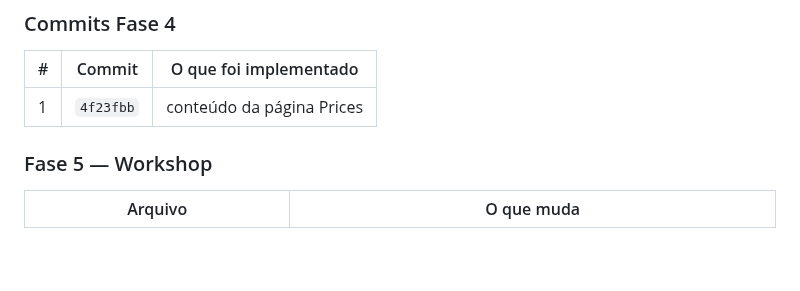
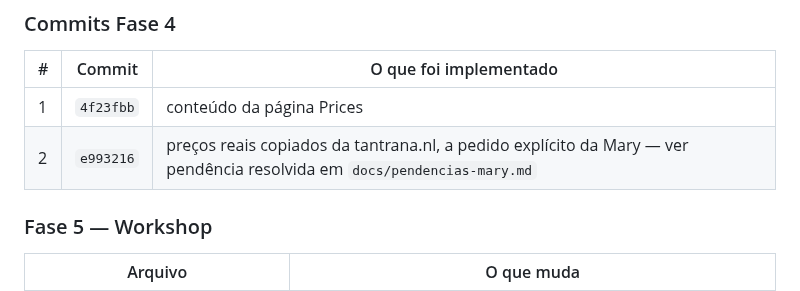
Before and after one commit to danielfranca47/mari-gomes-landing-pages, a Markdown page: docs/implementations/home-institucional-multipagina.md, the part around the change. GitHub-like rendering; blank space fills up the shorter version.

Commit message:
docs: registra commit dos preços reais na Fase 4 do arquivo de implementação
Co-Authored-By: Claude Sonnet 5 <noreply@anthropic.com>

```diff
--- a/docs/implementations/home-institucional-multipagina.md
+++ b/docs/implementations/home-institucional-multipagina.md
@@ -168,6 +168,7 @@ funcionaram corretamente. Isso é uma limitação só do teste local; em produç
 | # | Commit | O que foi implementado |
 |---|---|---|
 | 1 | `4f23fbb` | conteúdo da página Prices |
+| 2 | `e993216` | preços reais copiados da tantrana.nl, a pedido explícito da Mary — ver pendência resolvida em `docs/pendencias-mary.md` |
 
 ### Fase 5 — Workshop
 
```
